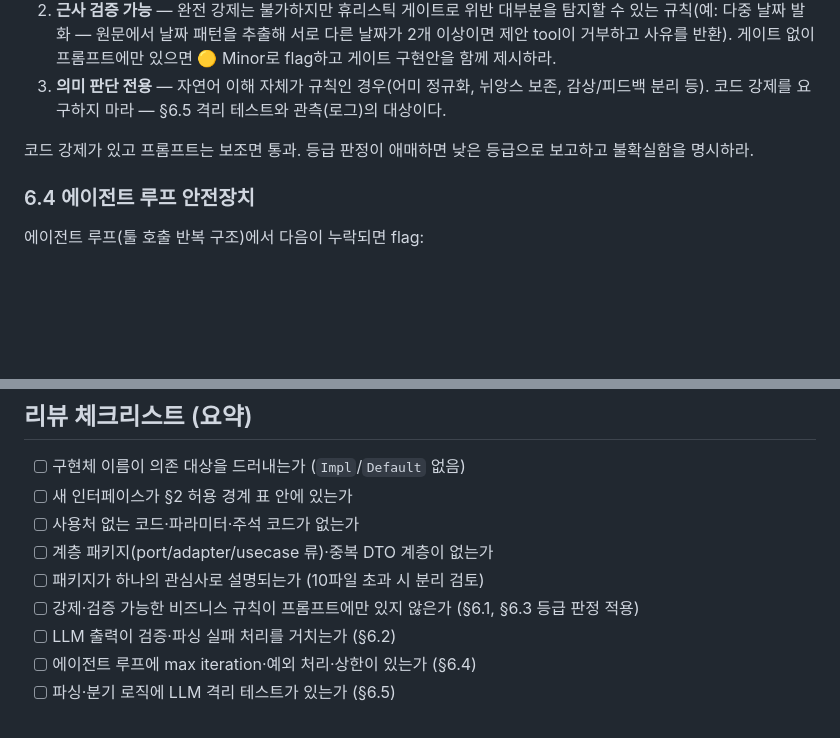
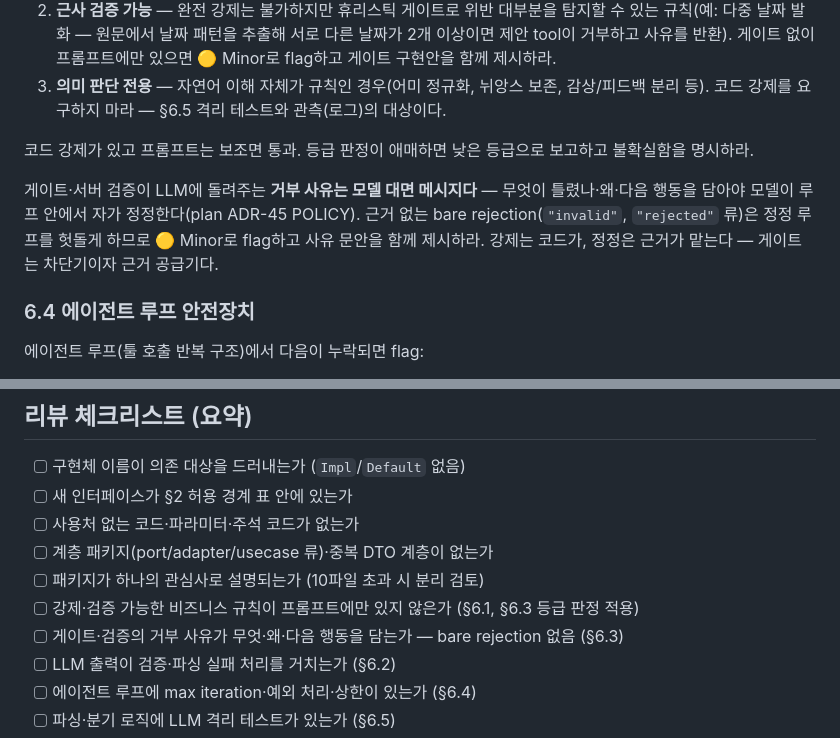
Before and after one commit to devwuu/mocha, a Markdown page: REVIEW.md, 2 parts joined by grey strips. Drawn GitHub-style; blank space fills up the shorter version.

Commit message:
TΔ1a 문서 드리프트 해소

```diff
--- a/REVIEW.md
+++ b/REVIEW.md
@@ -97,6 +97,8 @@ LLM 응답을 파싱·검증 없이 그대로 사용하는 경로는 flag:
 
 코드 강제가 있고 프롬프트는 보조면 통과. 등급 판정이 애매하면 낮은 등급으로 보고하고 불확실함을 명시하라.
 
+게이트·서버 검증이 LLM에 돌려주는 **거부 사유는 모델 대면 메시지다** — 무엇이 틀렸나·왜·다음 행동을 담아야 모델이 루프 안에서 자가 정정한다(plan ADR-45 POLICY). 근거 없는 bare rejection(`"invalid"`, `"rejected"` 류)은 정정 루프를 헛돌게 하므로 🟡 Minor로 flag하고 사유 문안을 함께 제시하라. 강제는 코드가, 정정은 근거가 맡는다 — 게이트는 차단기이자 근거 공급기다.
+
 ### 6.4 에이전트 루프 안전장치
 에이전트 루프(툴 호출 반복 구조)에서 다음이 누락되면 flag:
 - 최대 반복 횟수 제한 (누락 시 🔴 Important)
@@ -145,6 +147,7 @@ LLM 응답을 파싱·검증 없이 그대로 사용하는 경로는 flag:
 - [ ] 계층 패키지(port/adapter/usecase 류)·중복 DTO 계층이 없는가
 - [ ] 패키지가 하나의 관심사로 설명되는가 (10파일 초과 시 분리 검토)
 - [ ] 강제·검증 가능한 비즈니스 규칙이 프롬프트에만 있지 않은가 (§6.1, §6.3 등급 판정 적용)
+- [ ] 게이트·검증의 거부 사유가 무엇·왜·다음 행동을 담는가 — bare rejection 없음 (§6.3)
 - [ ] LLM 출력이 검증·파싱 실패 처리를 거치는가 (§6.2)
 - [ ] 에이전트 루프에 max iteration·예외 처리·상한이 있는가 (§6.4)
 - [ ] 파싱·분기 로직에 LLM 격리 테스트가 있는가 (§6.5)
```
Also changed, not shown: 1 other file.
